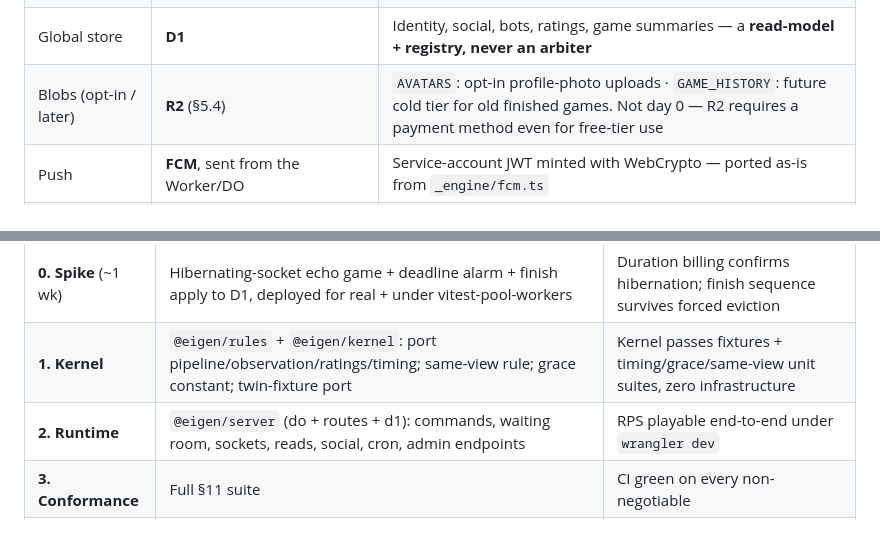
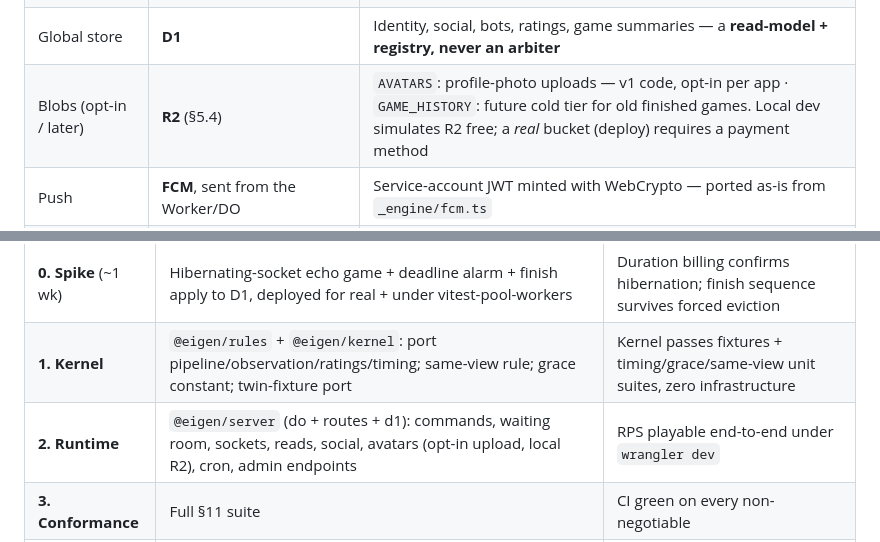
Before and after one commit to eigeninteractive/eigen-flutter, a Markdown page: docs/engine_stack.md, 2 parts joined by grey strips. Drawn GitHub-style.

```diff
--- a/docs/engine_stack.md
+++ b/docs/engine_stack.md
@@ -40,7 +41,7 @@ policy · §9 client · §10 cost · §11 CI & testkit · §12 non-negotiables
 | Edge | **Cloudflare Workers** (hono) | Stateless: verify token (**jose**), serve D1 reads, mint commands, route to DOs |
 | Game session + history | **One Durable Object per game** | SQLite-backed; owns state, roster, sockets, the alarm — and is retained after finish as the game's history (§4.6) |
 | Global store | **D1** | Identity, social, bots, ratings, game summaries — a **read-model + registry, never an arbiter** |
-| Blobs (opt-in / later) | **R2** (§5.4) | `AVATARS`: opt-in profile-photo uploads · `GAME_HISTORY`: future cold tier for old finished games. Not day 0 — R2 requires a payment method even for free-tier use |
+| Blobs (opt-in / later) | **R2** (§5.4) | `AVATARS`: profile-photo uploads — v1 code, opt-in per app · `GAME_HISTORY`: future cold tier for old finished games. Local dev simulates R2 free; a *real* bucket (deploy) requires a payment method |
 | Push | **FCM**, sent from the Worker/DO | Service-account JWT minted with WebCrypto — ported as-is from `_engine/fcm.ts` |
 | Scheduled work | **DO alarms** (turn deadlines — *only*) · **Cron Triggers** (guest purge) | No alarm multiplexer — see §8 |
 | Rules | **Pure TypeScript `GameRules`**, unchanged contract | One unit per `schema_version`; optional Dart twin for preview / local bots |
@@ -804,7 +811,7 @@ free duration budget).
 | --- | --- | --- |
 | **0. Spike** (~1 wk) | Hibernating-socket echo game + deadline alarm + finish apply to D1, deployed for real + under vitest-pool-workers | Duration billing confirms hibernation; finish sequence survives forced eviction |
 | **1. Kernel** | `@eigen/rules` + `@eigen/kernel`: port pipeline/observation/ratings/timing; same-view rule; grace constant; twin-fixture port | Kernel passes fixtures + timing/grace/same-view unit suites, zero infrastructure |
-| **2. Runtime** | `@eigen/server` (do + routes + d1): commands, waiting room, sockets, reads, social, cron, admin endpoints | RPS playable end-to-end under `wrangler dev` |
+| **2. Runtime** | `@eigen/server` (do + routes + d1): commands, waiting room, sockets, reads, social, avatars (opt-in upload, local R2), cron, admin endpoints | RPS playable end-to-end under `wrangler dev` |
 | **3. Conformance** | Full §11 suite | CI green on every non-negotiable |
 | **4. Client** | `eigen_client` (generated API + frame stream) + `firebase_auth` swap + transport rewrite in `eigen_flutter`; RPS Flutter app against a deployed env | Full game on a phone against production CF |
 | **5. Cutover** | Bravado starts on `@eigen/*`; delete `supabase/`; archive the Supabase project | Bravado development proceeds on CF only |
```
Also changed, not shown: other parts of docs/engine_stack.md (+24 -12 lines).
